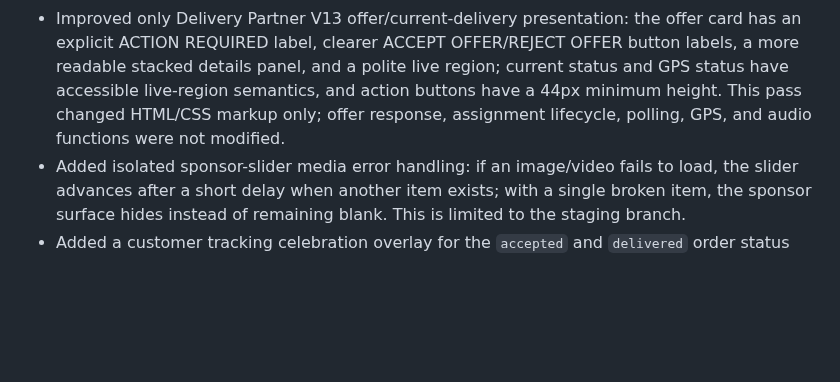
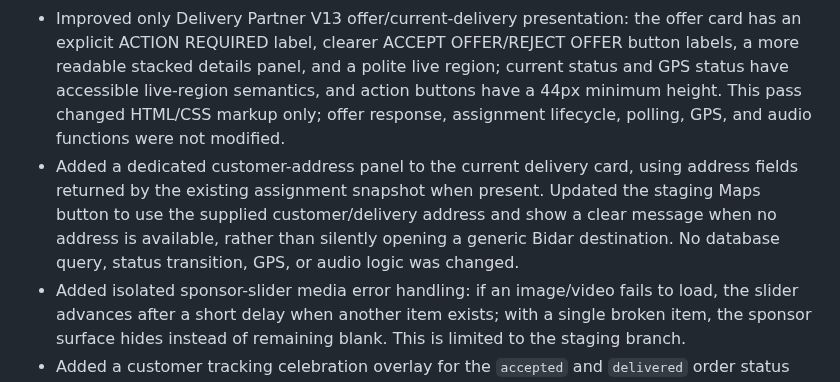
Before and after one commit to harmeetsg1983-blip/jeetpunjabitadka, a Markdown page: JPT_STAGING_QA_NOTES_20261012.md, the part around the change. Drawn GitHub-style; blank space fills up the shorter version.

Commit message:
Document current delivery address and maps fallback

```diff
--- a/JPT_STAGING_QA_NOTES_20261012.md
+++ b/JPT_STAGING_QA_NOTES_20261012.md
@@ -14,6 +14,7 @@
 - Reviewed Delivery Partner V13 staging sections and identified its existing flow boundaries: verification/onboarding, delivery offer response, assignment snapshot, pickup/out-for-delivery/delivered transitions, and GPS location flow remain in the staging copy. These handlers were not modified in this pass.
 - Updated only the Delivery Partner V13 staging navigation presentation: the header control now reflects HOME/BACK according to the selected section; bottom navigation marks the active section and includes navigation semantics; bottom navigation respects the device safe-area inset and uses equal-width buttons. The `show(id)` navigation helper was the only app JavaScript function changed in this pass; order assignment, status RPCs, GPS, polling, and audio functions were not edited.
 - Improved only Delivery Partner V13 offer/current-delivery presentation: the offer card has an explicit ACTION REQUIRED label, clearer ACCEPT OFFER/REJECT OFFER button labels, a more readable stacked details panel, and a polite live region; current status and GPS status have accessible live-region semantics, and action buttons have a 44px minimum height. This pass changed HTML/CSS markup only; offer response, assignment lifecycle, polling, GPS, and audio functions were not modified.
+- Added a dedicated customer-address panel to the current delivery card, using address fields returned by the existing assignment snapshot when present. Updated the staging Maps button to use the supplied customer/delivery address and show a clear message when no address is available, rather than silently opening a generic Bidar destination. No database query, status transition, GPS, or audio logic was changed.
 - Added isolated sponsor-slider media error handling: if an image/video fails to load, the slider advances after a short delay when another item exists; with a single broken item, the sponsor surface hides instead of remaining blank. This is limited to the staging branch.
 - Added a customer tracking celebration overlay for the `accepted` and `delivered` order status transitions: animated multicolour/gold ribbons, thumbs-up/celebration icon, outlet-specific copy, order number, and a delivery-complete help option. It is deduplicated per order/status in local storage and does not change the order state or write feedback to the database. The customer's explicit `I RECEIVED MY ORDER` confirmation also triggers the delivered celebration after the existing RPC succeeds.
 
```
